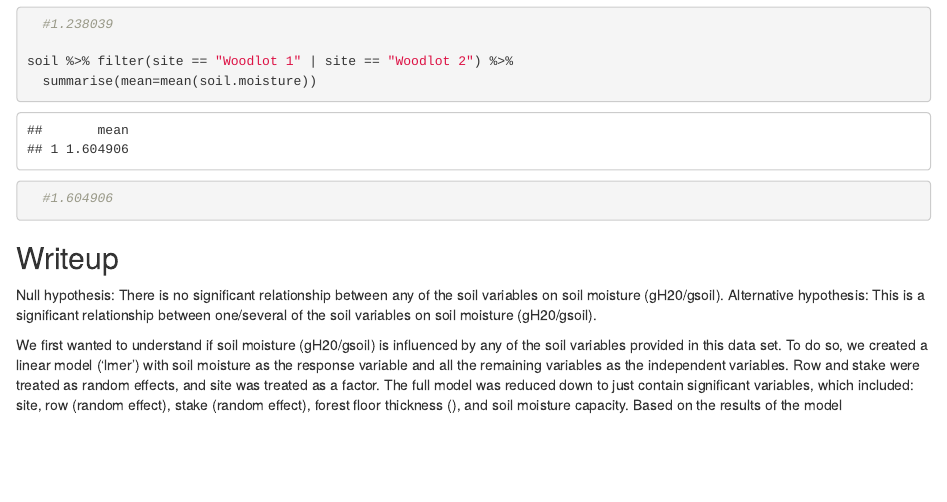
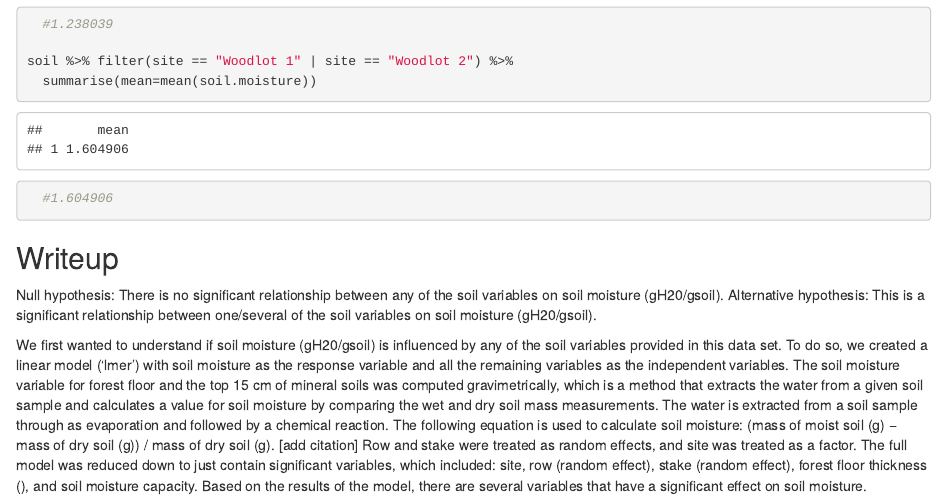
Before and after one commit to ibz24/Zungailia_Go_Benaka_Owens_ENV710_FinalProject, an R Markdown document (SoilMoistureAnalysis.Rmd): the page in a window 1100 px wide, from 11730 px down. Rendered offline with R 4.5, knitr and Pandoc, with nearby package versions; some code elsewhere in the file could not run offline.

Commit message:
writeup for smois analysis

```diff
--- a/SoilMoistureAnalysis.Rmd
+++ b/SoilMoistureAnalysis.Rmd
@@ -156,4 +156,4 @@ soil %>% filter(site == "Woodlot 1" | site == "Woodlot 2") %>%
 Null hypothesis: There is no significant relationship between any of the soil variables on soil moisture (gH20/gsoil).
 Alternative hypothesis: This is a significant relationship between one/several of the soil variables on soil moisture (gH20/gsoil).
 
-We first wanted to understand if soil moisture (gH20/gsoil) is influenced by any of the soil variables provided in this data set. To do so, we created a linear model ('lmer') with soil moisture as the response variable and all the remaining variables as the independent variables. Row and stake were treated as random effects, and site was treated as a factor. The full model was reduced down to just contain significant variables, which included: site, row (random effect), stake (random effect), forest floor thickness (), and soil moisture capacity. Based on the results of the model
+We first wanted to understand if soil moisture (gH20/gsoil) is influenced by any of the soil variables provided in this data set. To do so, we created a linear model ('lmer') with soil moisture as the response variable and all the remaining variables as the independent variables. The soil moisture variable for forest floor and the top 15 cm of mineral soils was computed gravimetrically, which is a method that extracts the water from a given soil sample and calculates a value for soil moisture by comparing the wet and dry soil mass measurements. The water is extracted from a soil sample through as evaporation and followed by a chemical reaction. The following equation is used to calculate soil moisture: (mass of moist soil (g) − mass of dry soil (g)) / mass of dry soil (g). [add citation] Row and stake were treated as random effects, and site was treated as a factor. The full model was reduced down to just contain significant variables, which included: site, row (random effect), stake (random effect), forest floor thickness (), and soil moisture capacity. Based on the results of the model, there are several variables that have a significant effect on soil moisture.
```
